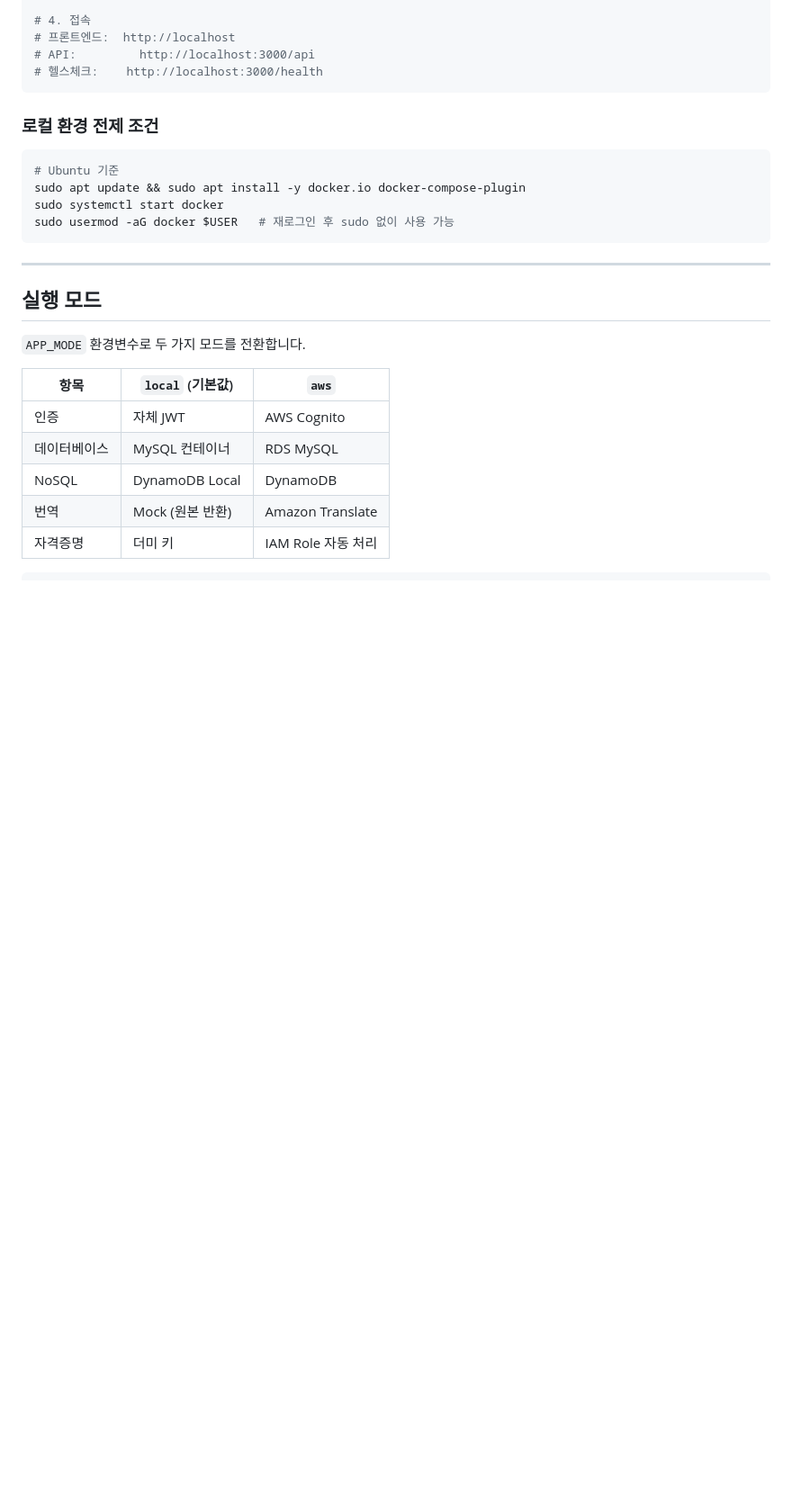
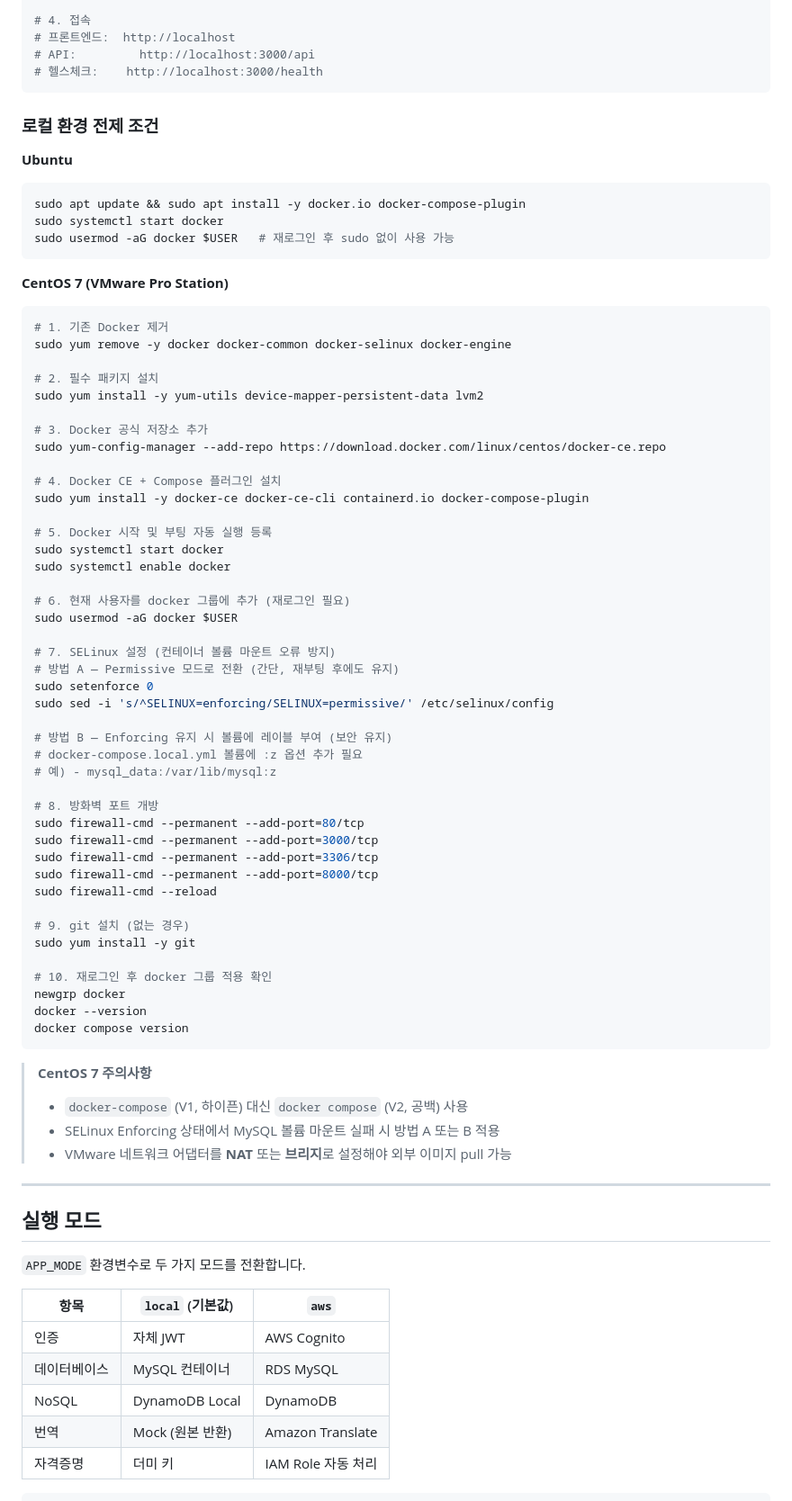
Before and after one commit to yubin05/Project_TEAM_AWS, a Markdown page: README.md, the part around one of its changes. Shown at 90% size. GitHub-like rendering; blank space fills up the shorter version.

````diff
--- a/README.md
+++ b/README.md
@@ -28,12 +28,65 @@ docker compose -f docker-compose.local.yml exec backend npm run seed
 
 ### 로컬 환경 전제 조건
 
+**Ubuntu**
+
 ```bash
-# Ubuntu 기준
 sudo apt update && sudo apt install -y docker.io docker-compose-plugin
 sudo systemctl start docker
 sudo usermod -aG docker $USER   # 재로그인 후 sudo 없이 사용 가능
 ```
+
+**CentOS 7 (VMware Pro Station)**
+
+```bash
+# 1. 기존 Docker 제거
+sudo yum remove -y docker docker-common docker-selinux docker-engine
+
+# 2. 필수 패키지 설치
+sudo yum install -y yum-utils device-mapper-persistent-data lvm2
+
+# 3. Docker 공식 저장소 추가
+sudo yum-config-manager --add-repo https://download.docker.com/linux/centos/docker-ce.repo
+
+# 4. Docker CE + Compose 플러그인 설치
+sudo yum install -y docker-ce docker-ce-cli containerd.io docker-compose-plugin
+
+# 5. Docker 시작 및 부팅 자동 실행 등록
+sudo systemctl start docker
+sudo systemctl enable docker
+
+# 6. 현재 사용자를 docker 그룹에 추가 (재로그인 필요)
+sudo usermod -aG docker $USER
+
+# 7. SELinux 설정 (컨테이너 볼륨 마운트 오류 방지)
+# 방법 A — Permissive 모드로 전환 (간단, 재부팅 후에도 유지)
+sudo setenforce 0
+sudo sed -i 's/^SELINUX=enforcing/SELINUX=permissive/' /etc/selinux/config
+
+# 방법 B — Enforcing 유지 시 볼륨에 레이블 부여 (보안 유지)
+# docker-compose.local.yml 볼륨에 :z 옵션 추가 필요
+# 예) - mysql_data:/var/lib/mysql:z
+
+# 8. 방화벽 포트 개방
+sudo firewall-cmd --permanent --add-port=80/tcp
+sudo firewall-cmd --permanent --add-port=3000/tcp
+sudo firewall-cmd --permanent --add-port=3306/tcp
+sudo firewall-cmd --permanent --add-port=8000/tcp
+sudo firewall-cmd --reload
+
+# 9. git 설치 (없는 경우)
+sudo yum install -y git
+
+# 10. 재로그인 후 docker 그룹 적용 확인
+newgrp docker
+docker --version
+docker compose version
+```
+
+> **CentOS 7 주의사항**
+> - `docker-compose` (V1, 하이픈) 대신 `docker compose` (V2, 공백) 사용
+> - SELinux Enforcing 상태에서 MySQL 볼륨 마운트 실패 시 방법 A 또는 B 적용
+> - VMware 네트워크 어댑터를 **NAT** 또는 **브리지**로 설정해야 외부 이미지 pull 가능
 
 ---
 
````
Also changed, not shown: other parts of README.md (+60 -0 lines).
